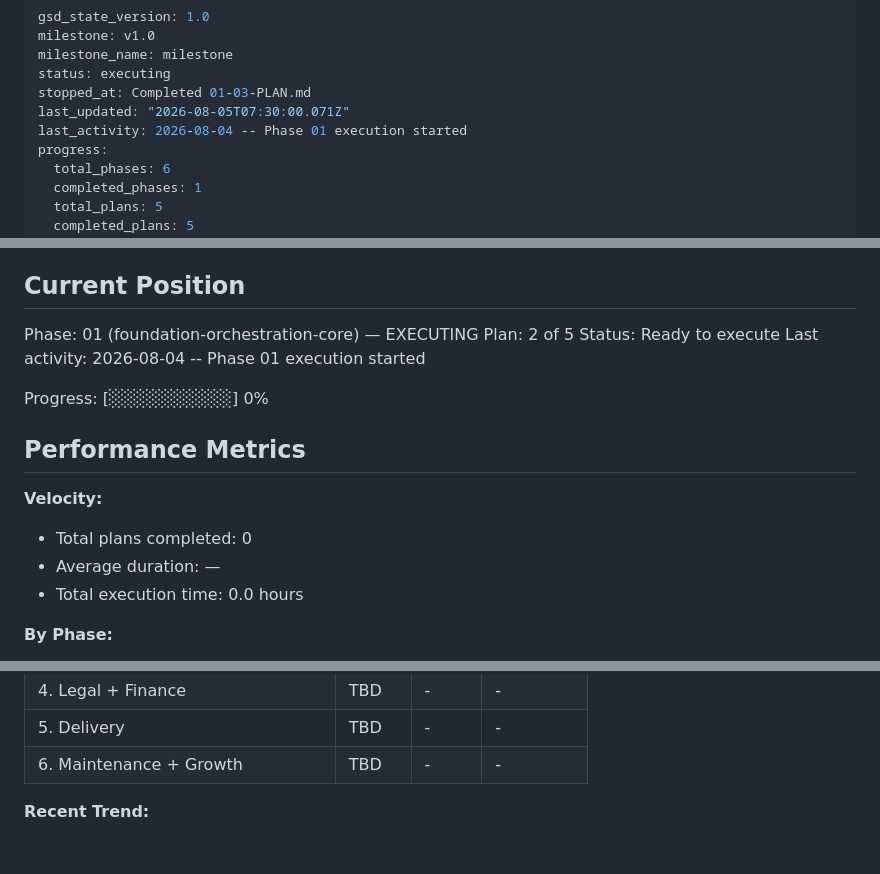
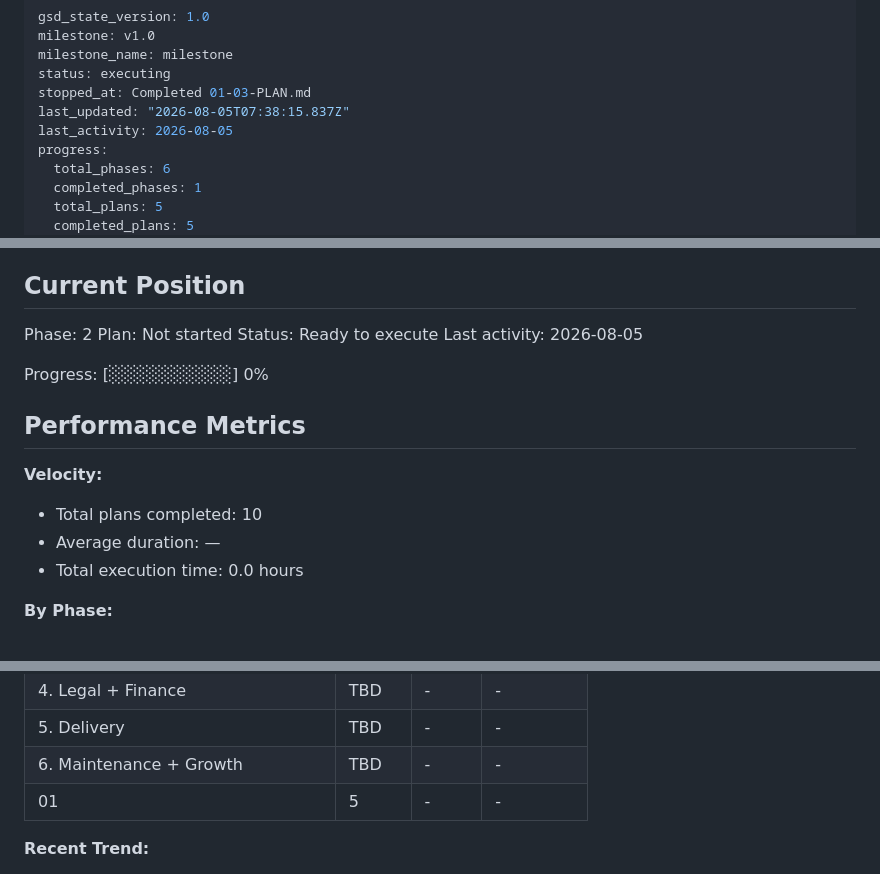
Before and after one commit to hrideymarwah15/ai-agency-os, a Markdown page: .planning/STATE.md, 3 parts joined by grey strips. Drawn GitHub-style; blank space fills up the shorter version.

Commit message:
docs(phase-01): complete phase execution

```diff
--- a/.planning/STATE.md
+++ b/.planning/STATE.md
@@ -4,8 +4,8 @@ milestone: v1.0
 milestone_name: milestone
 status: executing
 stopped_at: Completed 01-03-PLAN.md
-last_updated: "2026-08-05T07:30:00.071Z"
-last_activity: 2026-08-04 -- Phase 01 execution started
+last_updated: "2026-08-05T07:38:15.837Z"
+last_activity: 2026-08-05
 progress:
   total_phases: 6
   completed_phases: 1
@@ -25,10 +25,10 @@ See: .planning/PROJECT.md (updated 2026-08-04)
 
 ## Current Position
 
-Phase: 01 (foundation-orchestration-core) — EXECUTING
-Plan: 2 of 5
+Phase: 2
+Plan: Not started
 Status: Ready to execute
-Last activity: 2026-08-04 -- Phase 01 execution started
+Last activity: 2026-08-05
 
 Progress: [░░░░░░░░░░] 0%
 
@@ -36,7 +36,7 @@ Progress: [░░░░░░░░░░] 0%
 
 **Velocity:**
 
-- Total plans completed: 0
+- Total plans completed: 10
 - Average duration: —
 - Total execution time: 0.0 hours
 
@@ -50,6 +50,7 @@ Progress: [░░░░░░░░░░] 0%
 | 4. Legal + Finance | TBD | - | - |
 | 5. Delivery | TBD | - | - |
 | 6. Maintenance + Growth | TBD | - | - |
+| 01 | 5 | - | - |
 
 **Recent Trend:**
 
```
Also changed, not shown: .planning/REQUIREMENTS.md (+20 -20 lines), .planning/ROADMAP.md (+1 -1 lines).
